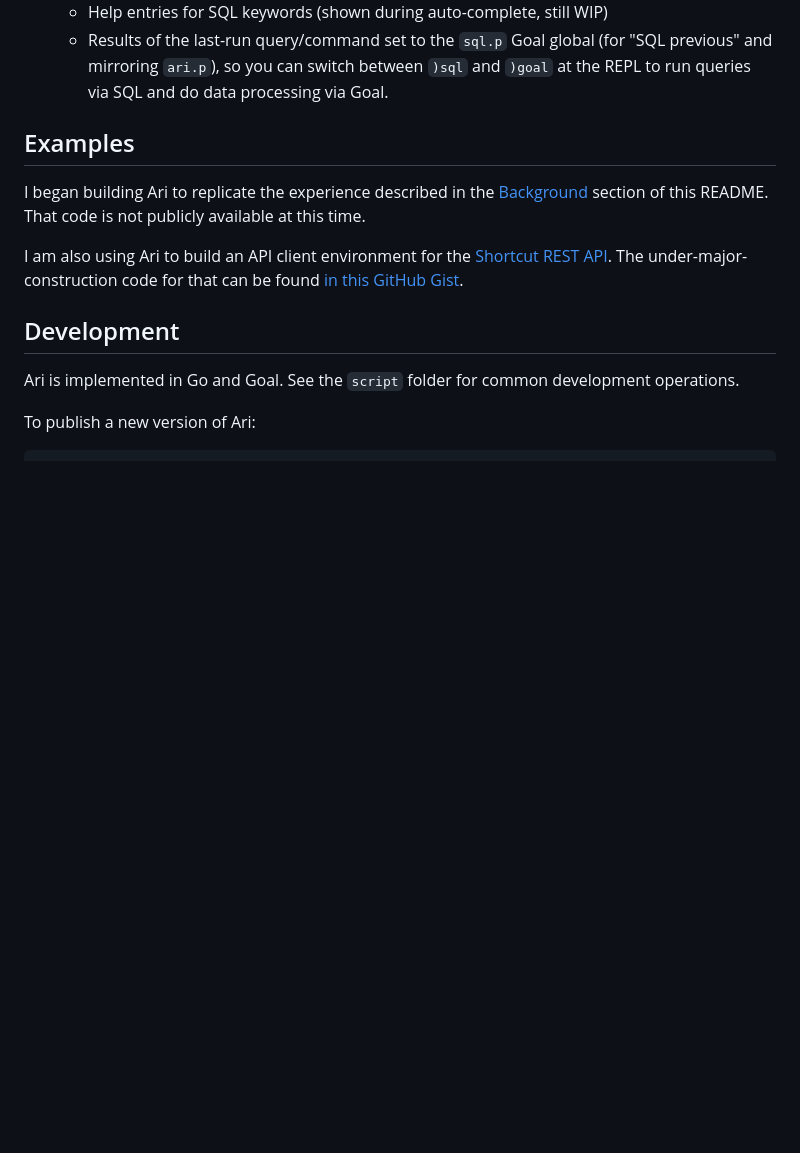
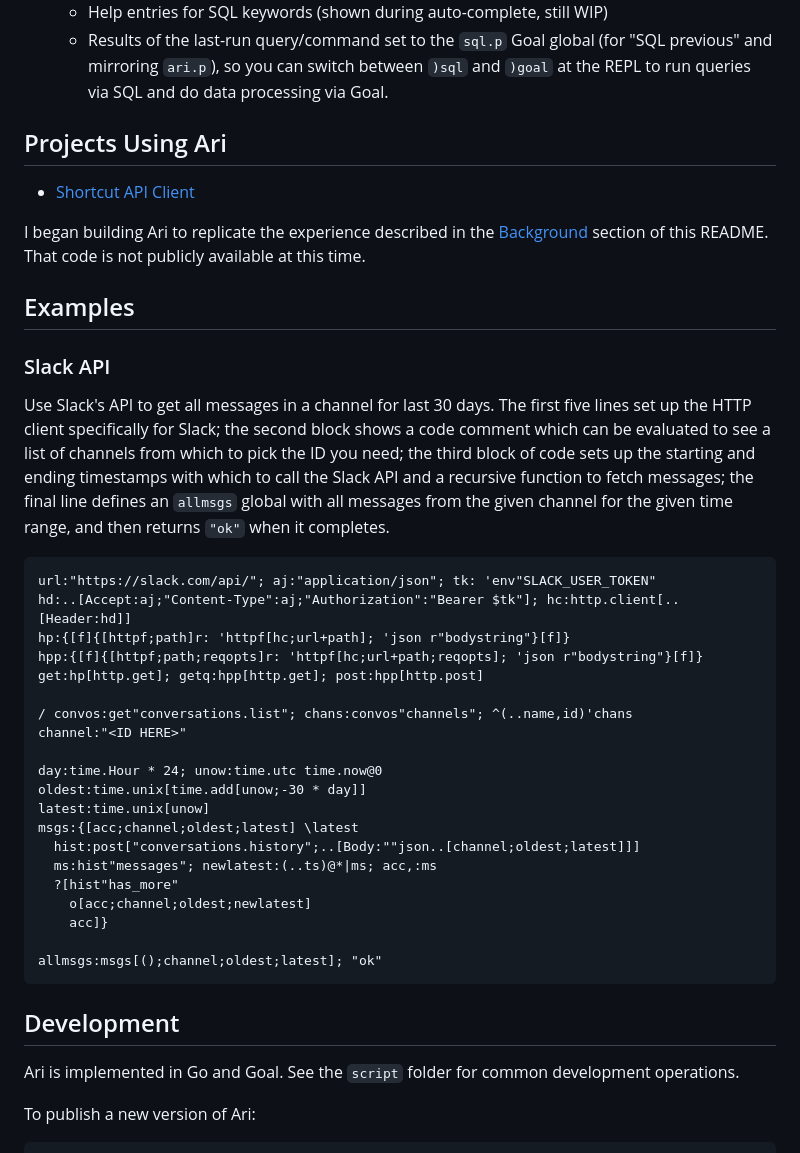
Before and after one commit to semperos/ari, a Markdown page: README.md, the part around the change. Rendered like a GitHub page; blank space fills up the shorter version.

Commit message:
Add link to sc-client-goal and add examples to README

````diff
--- a/README.md
+++ b/README.md
@@ -68,11 +68,40 @@ Flags:
   - Help entries for SQL keywords (shown during auto-complete, still WIP)
   - Results of the last-run query/command set to the `sql.p` Goal global (for "SQL previous" and mirroring `ari.p`), so you can switch between `)sql` and `)goal` at the REPL to run queries via SQL and do data processing via Goal.
 
-## Examples
+## Projects Using Ari
+
+- [Shortcut API Client](https://github.com/semperos/sc-client-goal)
 
 I began building Ari to replicate the experience described in the [Background](#background) section of this README. That code is not publicly available at this time.
 
-I am also using Ari to build an API client environment for the [Shortcut](https://shortcut.com) [REST API](https://developer.shortcut.com/api/rest/v3). The under-major-construction code for that can be found [in this GitHub Gist](https://gist.github.com/semperos/daba47a3665c89794a3613cfdb0a2d6c).
+## Examples
+
+### Slack API
+
+Use Slack's API to get all messages in a channel for last 30 days. The first five lines set up the HTTP client specifically for Slack; the second block shows a code comment which can be evaluated to see a list of channels from which to pick the ID you need; the third block of code sets up the starting and ending timestamps with which to call the Slack API and a recursive function to fetch messages; the final line defines an `allmsgs` global with all messages from the given channel for the given time range, and then returns `"ok"` when it completes.
+
+```
+url:"https://slack.com/api/"; aj:"application/json"; tk: 'env"SLACK_USER_TOKEN"
+hd:..[Accept:aj;"Content-Type":aj;"Authorization":"Bearer $tk"]; hc:http.client[..[Header:hd]]
+hp:{[f]{[httpf;path]r: 'httpf[hc;url+path]; 'json r"bodystring"}[f]}
+hpp:{[f]{[httpf;path;reqopts]r: 'httpf[hc;url+path;reqopts]; 'json r"bodystring"}[f]}
+get:hp[http.get]; getq:hpp[http.get]; post:hpp[http.post]
+
+/ convos:get"conversations.list"; chans:convos"channels"; ^(..name,id)'chans
+channel:"<ID HERE>"
+
+day:time.Hour * 24; unow:time.utc time.now@0
+oldest:time.unix[time.add[unow;-30 * day]]
+latest:time.unix[unow]
+msgs:{[acc;channel;oldest;latest] \latest
+  hist:post["conversations.history";..[Body:""json..[channel;oldest;latest]]]
+  ms:hist"messages"; newlatest:(..ts)@*|ms; acc,:ms
+  ?[hist"has_more"
+    o[acc;channel;oldest;newlatest]
+    acc]}
+
+allmsgs:msgs[();channel;oldest;latest]; "ok"
+```
 
 ## Development
 
````
